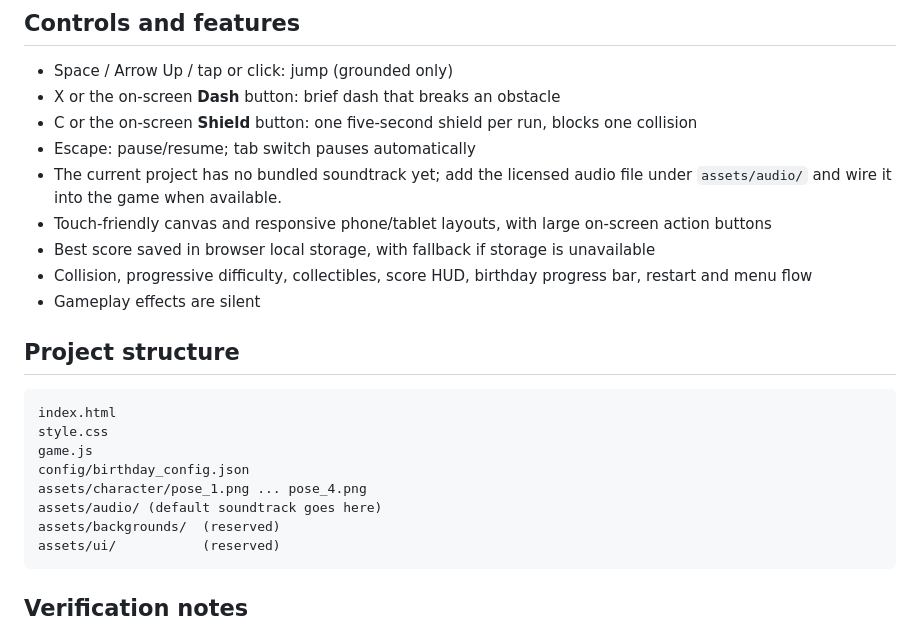
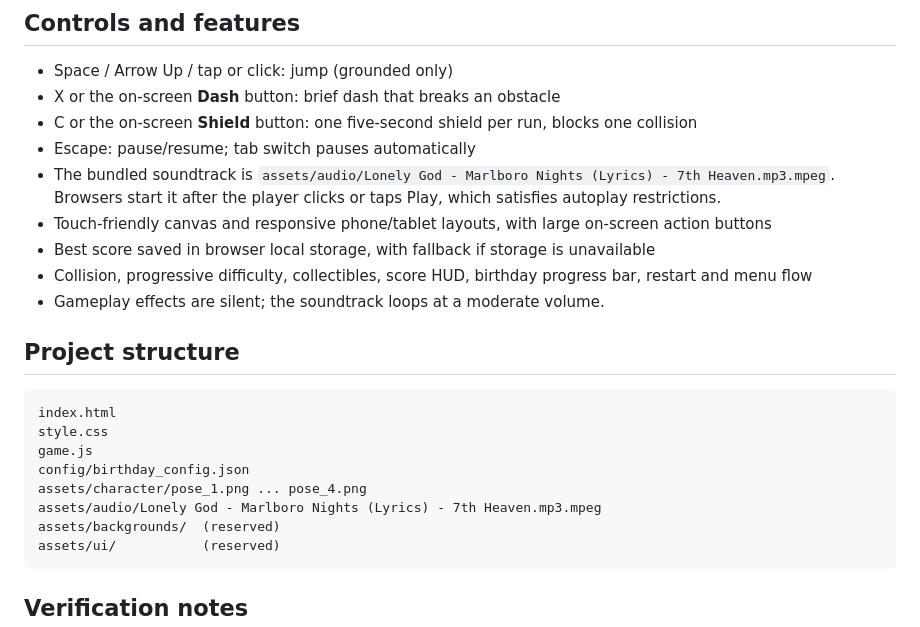
Before and after one commit to nakshathraaaa/sneha, a Markdown page: README.md, the part around the change. GitHub-like rendering.

Commit message:
Document bundled birthday soundtrack

````diff
--- a/README.md
+++ b/README.md
@@ -31,11 +31,11 @@ To replace the character, put transparent PNGs in `assets/character/` and update
 - X or the on-screen **Dash** button: brief dash that breaks an obstacle
 - C or the on-screen **Shield** button: one five-second shield per run, blocks one collision
 - Escape: pause/resume; tab switch pauses automatically
-- The current project has no bundled soundtrack yet; add the licensed audio file under `assets/audio/` and wire it into the game when available.
+- The bundled soundtrack is `assets/audio/Lonely God - Marlboro Nights (Lyrics) - 7th Heaven.mp3.mpeg`. Browsers start it after the player clicks or taps Play, which satisfies autoplay restrictions.
 - Touch-friendly canvas and responsive phone/tablet layouts, with large on-screen action buttons
 - Best score saved in browser local storage, with fallback if storage is unavailable
 - Collision, progressive difficulty, collectibles, score HUD, birthday progress bar, restart and menu flow
-- Gameplay effects are silent
+- Gameplay effects are silent; the soundtrack loops at a moderate volume.
 
 ## Project structure
 
@@ -45,7 +45,7 @@ style.css
 game.js
 config/birthday_config.json
 assets/character/pose_1.png ... pose_4.png
-assets/audio/ (default soundtrack goes here)
+assets/audio/Lonely God - Marlboro Nights (Lyrics) - 7th Heaven.mp3.mpeg
 assets/backgrounds/  (reserved)
 assets/ui/           (reserved)
 ```
````
